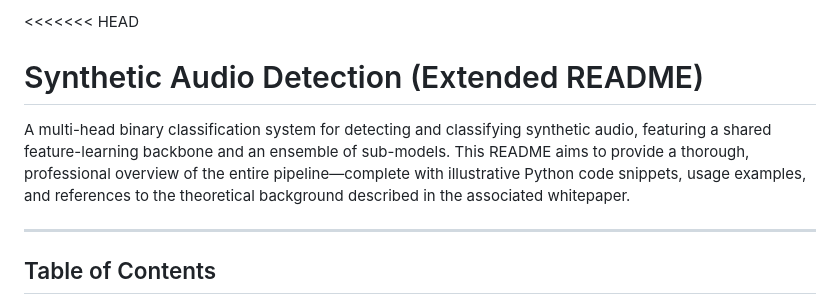
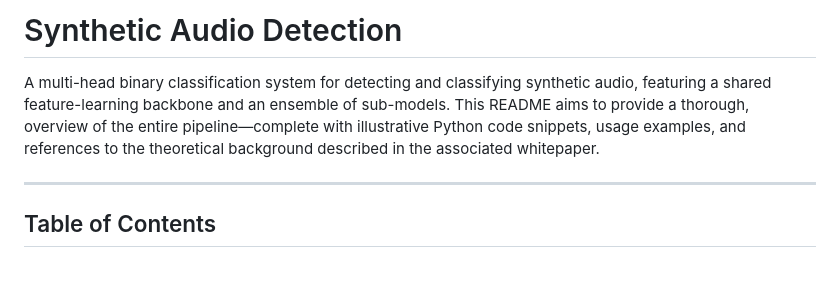
Before and after one commit to TtesseractT/Synthetic-Audio-Detection, a Markdown page: README.md, the part around the change. Drawn GitHub-style; blank space fills up the shorter version.

```diff
--- a/README.md
+++ b/README.md
@@ -1,7 +1,6 @@
-<<<<<<< HEAD
-# Synthetic Audio Detection (Extended README)
+# Synthetic Audio Detection
 
-A multi-head binary classification system for detecting and classifying synthetic audio, featuring a shared feature-learning backbone and an ensemble of sub-models. This README aims to provide a thorough, professional overview of the entire pipeline—complete with illustrative Python code snippets, usage examples, and references to the theoretical background described in the associated whitepaper.
+A multi-head binary classification system for detecting and classifying synthetic audio, featuring a shared feature-learning backbone and an ensemble of sub-models. This README aims to provide a thorough, overview of the entire pipeline—complete with illustrative Python code snippets, usage examples, and references to the theoretical background described in the associated whitepaper.
 
 ---
 
```
